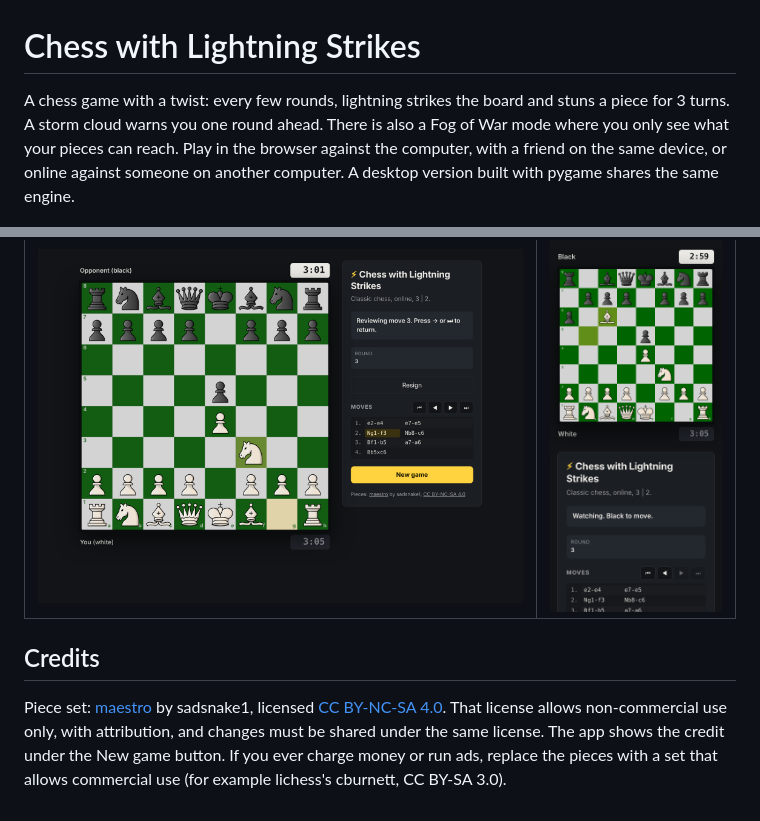
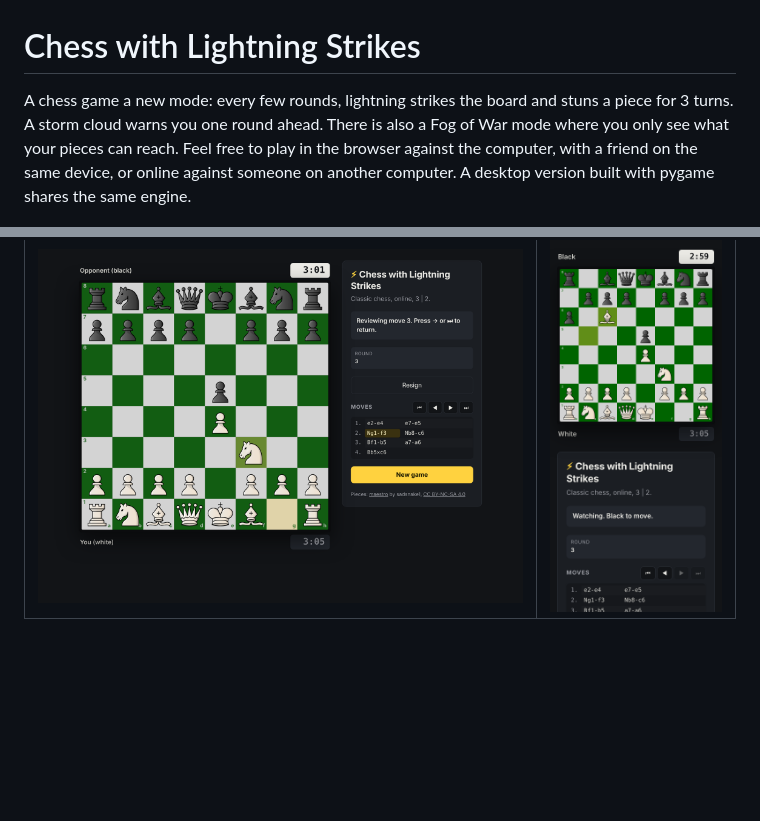
Before and after one commit to 5jayarama/ModifiedChessGameWithLightningStrikes, a Markdown page: README.md, 2 parts joined by grey strips. GitHub-like rendering; blank space fills up the shorter version.

```diff
--- a/README.md
+++ b/README.md
@@ -1,6 +1,6 @@
 # Chess with Lightning Strikes
 
-A chess game with a twist: every few rounds, lightning strikes the board and stuns a piece for 3 turns. A storm cloud warns you one round ahead. There is also a Fog of War mode where you only see what your pieces can reach. Play in the browser against the computer, with a friend on the same device, or online against someone on another computer. A desktop version built with pygame shares the same engine.
+A chess game a new mode: every few rounds, lightning strikes the board and stuns a piece for 3 turns. A storm cloud warns you one round ahead. There is also a Fog of War mode where you only see what your pieces can reach. Feel free to play in the browser against the computer, with a friend on the same device, or online against someone on another computer. A desktop version built with pygame shares the same engine.
 
 ![A lightning strike stuns the black knight on f6](docs/screenshots/lightning-strike.png)
 
@@ -277,7 +216,3 @@ pytest                                    # about 30 seconds
 | Reviewing an earlier move | Phone |
 |---|---|
 | ![Move review](docs/screenshots/move-review.png) | ![Phone layout](docs/screenshots/mobile.png) |
-
-## Credits
-
-Piece set: [maestro](https://github.com/lichess-org/lila/tree/master/public/piece/maestro) by sadsnake1, licensed [CC BY-NC-SA 4.0](https://creativecommons.org/licenses/by-nc-sa/4.0/). That license allows non-commercial use only, with attribution, and changes must be shared under the same license. The app shows the credit under the New game button. If you ever charge money or run ads, replace the pieces with a set that allows commercial use (for example lichess's cburnett, CC BY-SA 3.0).
```
Also changed, not shown: other parts of README.md (+26 -87 lines).
